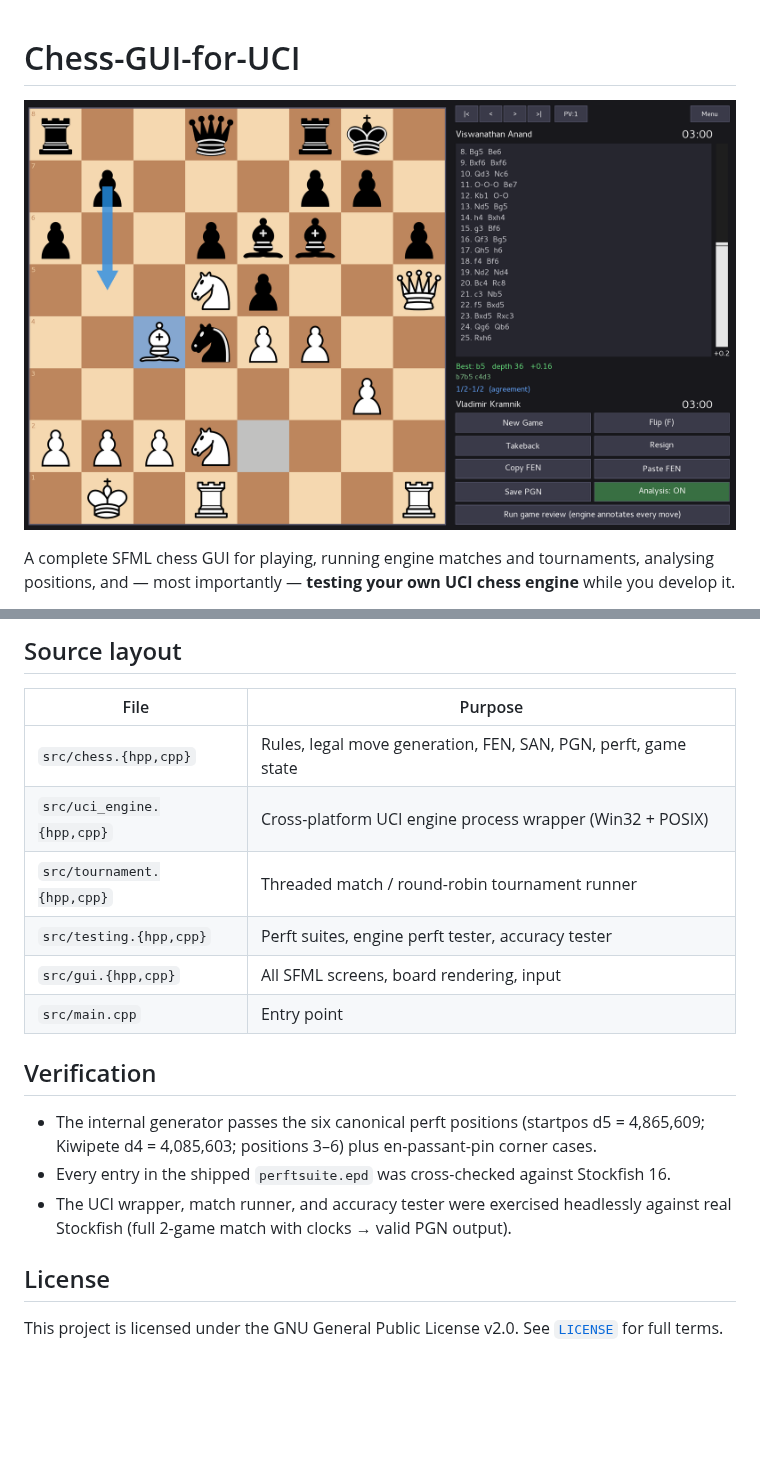
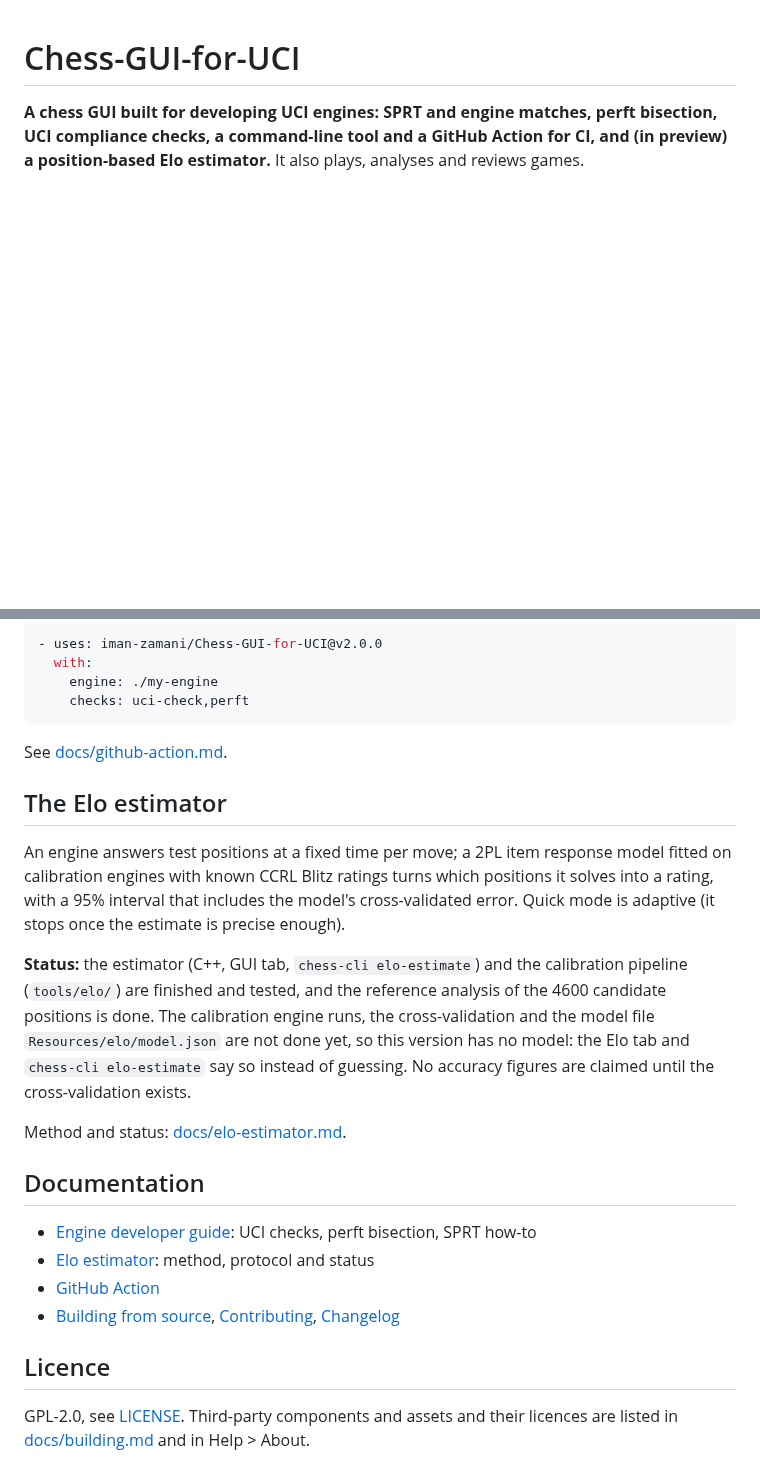
Before and after one commit to iman-zamani/Chess-GUI-for-UCI, a Markdown page: README.md, 2 parts joined by grey strips. GitHub-like rendering; blank space fills up the shorter version.

````diff
--- a/README.md
+++ b/README.md
@@ -1,5 +1,6 @@
 # Chess-GUI-for-UCI
-![app screenshot](images/appScreenshot.png)
 
-A complete SFML chess GUI for playing, running engine matches and tournaments, analysing positions, and — most importantly — **testing your own UCI chess engine** while you develop it.
+**A chess GUI built for developing UCI engines: SPRT and engine matches, perft bisection,
+UCI compliance checks, a command-line tool and a GitHub Action for CI, and (in preview) a
+position-based Elo estimator.** It also plays, analyses and reviews games.
 
@@ -89,23 +86,37 @@ absolute path in the picker.
 
-## Source layout
-| File | Purpose |
-|---|---|
-| `src/chess.{hpp,cpp}` | Rules, legal move generation, FEN, SAN, PGN, perft, game state |
-| `src/uci_engine.{hpp,cpp}` | Cross-platform UCI engine process wrapper (Win32 + POSIX) |
-| `src/tournament.{hpp,cpp}` | Threaded match / round-robin tournament runner |
-| `src/testing.{hpp,cpp}` | Perft suites, engine perft tester, accuracy tester |
-| `src/gui.{hpp,cpp}` | All SFML screens, board rendering, input |
-| `src/main.cpp` | Entry point |
+```yaml
+- uses: iman-zamani/Chess-GUI-for-UCI@v2.0.0
+  with:
+    engine: ./my-engine
+    checks: uci-check,perft
+```
 
-## Verification
-- The internal generator passes the six canonical perft positions (startpos d5 = 4,865,609;
-  Kiwipete d4 = 4,085,603; positions 3–6) plus en-passant-pin corner cases.
-- Every entry in the shipped `perftsuite.epd` was cross-checked against Stockfish 16.
-- The UCI wrapper, match runner, and accuracy tester were exercised headlessly against
-  real Stockfish (full 2-game match with clocks → valid PGN output).
+See [docs/github-action.md](docs/github-action.md).
 
+## The Elo estimator
 
-## License
+An engine answers test positions at a fixed time per move; a 2PL item response model
+fitted on calibration engines with known CCRL Blitz ratings turns which positions it
+solves into a rating, with a 95% interval that includes the model's cross-validated
+error. Quick mode is adaptive (it stops once the estimate is precise enough).
 
-This project is licensed under the GNU General Public License v2.0.
-See [`LICENSE`](./LICENSE) for full terms.
+**Status:** the estimator (C++, GUI tab, `chess-cli elo-estimate`) and the calibration
+pipeline (`tools/elo/`) are finished and tested, and the reference analysis of the 4600
+candidate positions is done. The calibration engine runs, the cross-validation and the
+model file `Resources/elo/model.json` are not done yet, so this version has no model:
+the Elo tab and `chess-cli elo-estimate` say so instead of guessing. No accuracy figures
+are claimed until the cross-validation exists.
+
+Method and status: [docs/elo-estimator.md](docs/elo-estimator.md).
+
+## Documentation
+
+- [Engine developer guide](docs/engine-developer-guide.md): UCI checks, perft bisection, SPRT how-to
+- [Elo estimator](docs/elo-estimator.md): method, protocol and status
+- [GitHub Action](docs/github-action.md)
+- [Building from source](docs/building.md), [Contributing](CONTRIBUTING.md), [Changelog](CHANGELOG.md)
+
+## Licence
+
+GPL-2.0, see [LICENSE](LICENSE). Third-party components and assets and their licences are
+listed in [docs/building.md](docs/building.md) and in Help > About.
````
Also changed, not shown: other parts of README.md (+59 -63 lines), docs/elo-estimator.md (added, +106 -0 lines), images/analysis.png (added), images/match.png (added), images/tools.png (added).
